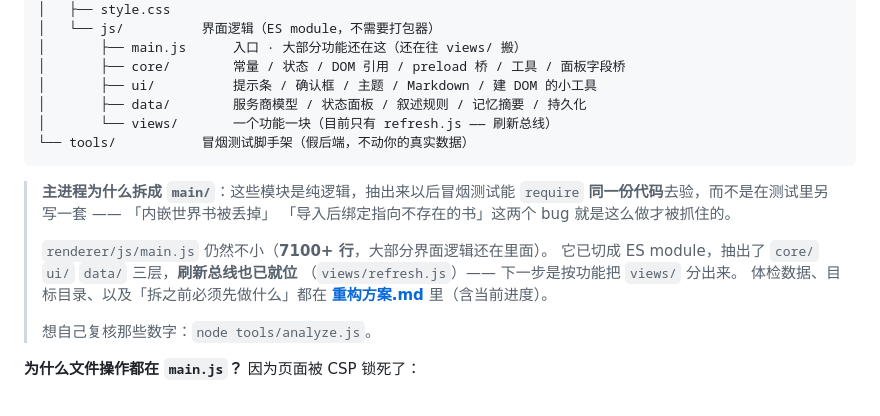
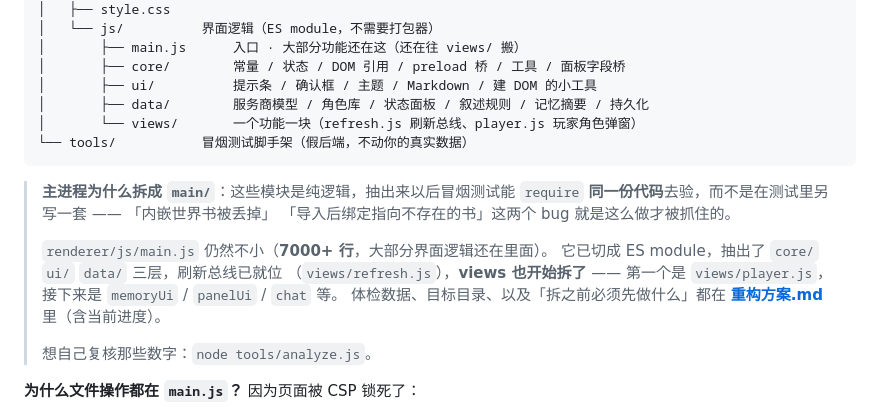
Before and after one commit to ls546280821/Barbara, a Markdown page: README.md, the part around the change. Drawn GitHub-style.

````diff
--- a/README.md
+++ b/README.md
@@ -160,8 +160,8 @@ barbara/
 │       ├── main.js      入口 · 大部分功能还在这（还在往 views/ 搬）
 │       ├── core/        常量 / 状态 / DOM 引用 / preload 桥 / 工具 / 面板字段桥
 │       ├── ui/          提示条 / 确认框 / 主题 / Markdown / 建 DOM 的小工具
-│       ├── data/        服务商模型 / 状态面板 / 叙述规则 / 记忆摘要 / 持久化
-│       └── views/       一个功能一块（目前只有 refresh.js —— 刷新总线）
+│       ├── data/        服务商模型 / 角色库 / 状态面板 / 叙述规则 / 记忆摘要 / 持久化
+│       └── views/       一个功能一块（refresh.js 刷新总线、player.js 玩家角色弹窗）
 └── tools/           冒烟测试脚手架（假后端，不动你的真实数据）
 ```
 
@@ -169,9 +169,10 @@ barbara/
 > `require` **同一份代码**去验，而不是在测试里另写一套 —— 「内嵌世界书被丢掉」
 > 「导入后绑定指向不存在的书」这两个 bug 就是这么做才被抓住的。
 >
-> `renderer/js/main.js` 仍然不小（**7100+ 行**，大部分界面逻辑还在里面）。
-> 它已切成 ES module，抽出了 `core/` `ui/` `data/` 三层，**刷新总线也已就位**
-> （`views/refresh.js`）—— 下一步是按功能把 `views/` 分出来。
+> `renderer/js/main.js` 仍然不小（**7000+ 行**，大部分界面逻辑还在里面）。
+> 它已切成 ES module，抽出了 `core/` `ui/` `data/` 三层，刷新总线已就位
+> （`views/refresh.js`），**views 也开始拆了** —— 第一个是 `views/player.js`，
+> 接下来是 `memoryUi` / `panelUi` / `chat` 等。
 > 体检数据、目标目录、以及「拆之前必须先做什么」都在
 > **[重构方案.md](重构方案.md)** 里（含当前进度）。
 >
````
Also changed, not shown: CHANGELOG.md (+47 -0 lines), 重构方案.md (+36 -18 lines).
